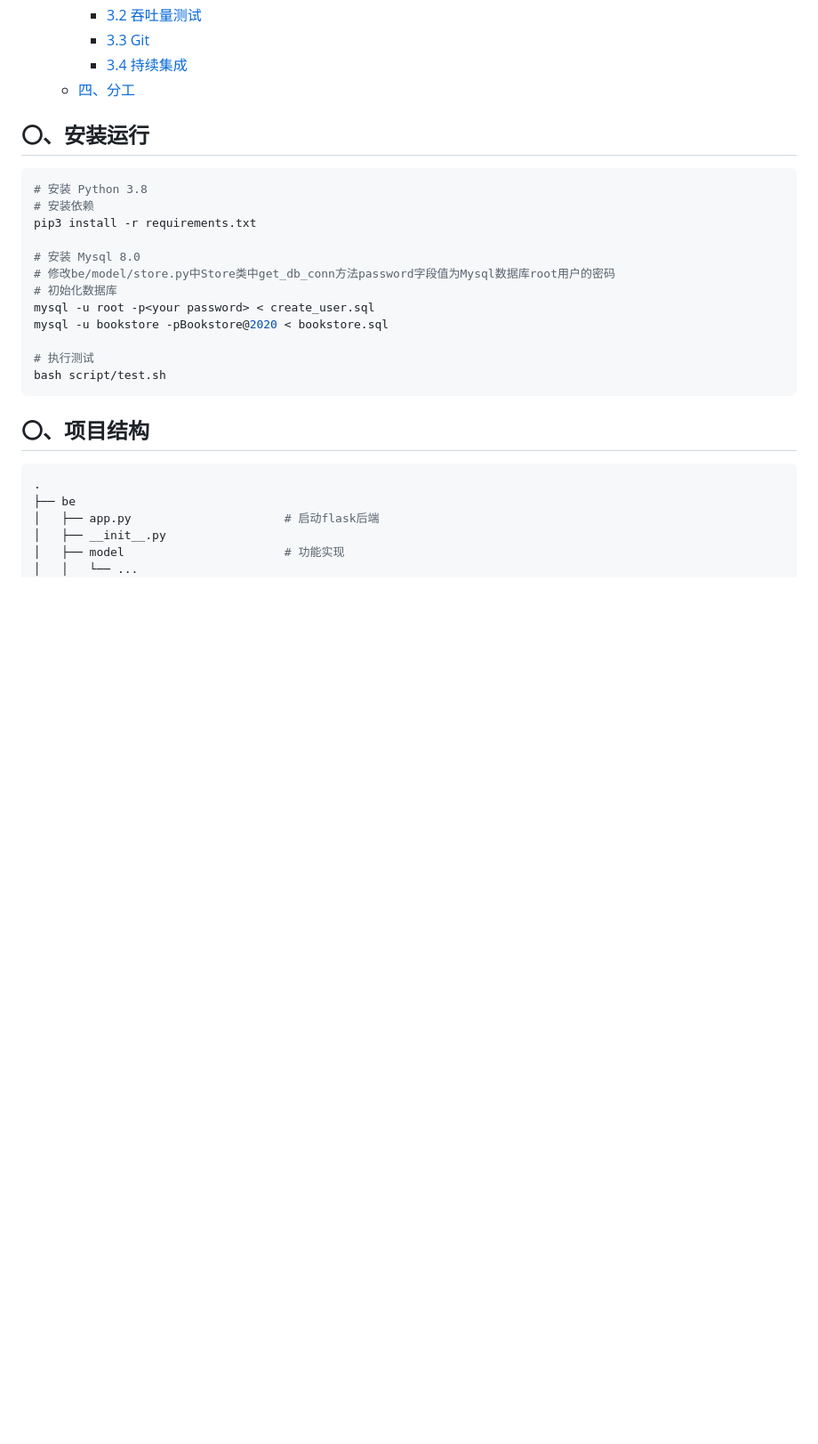
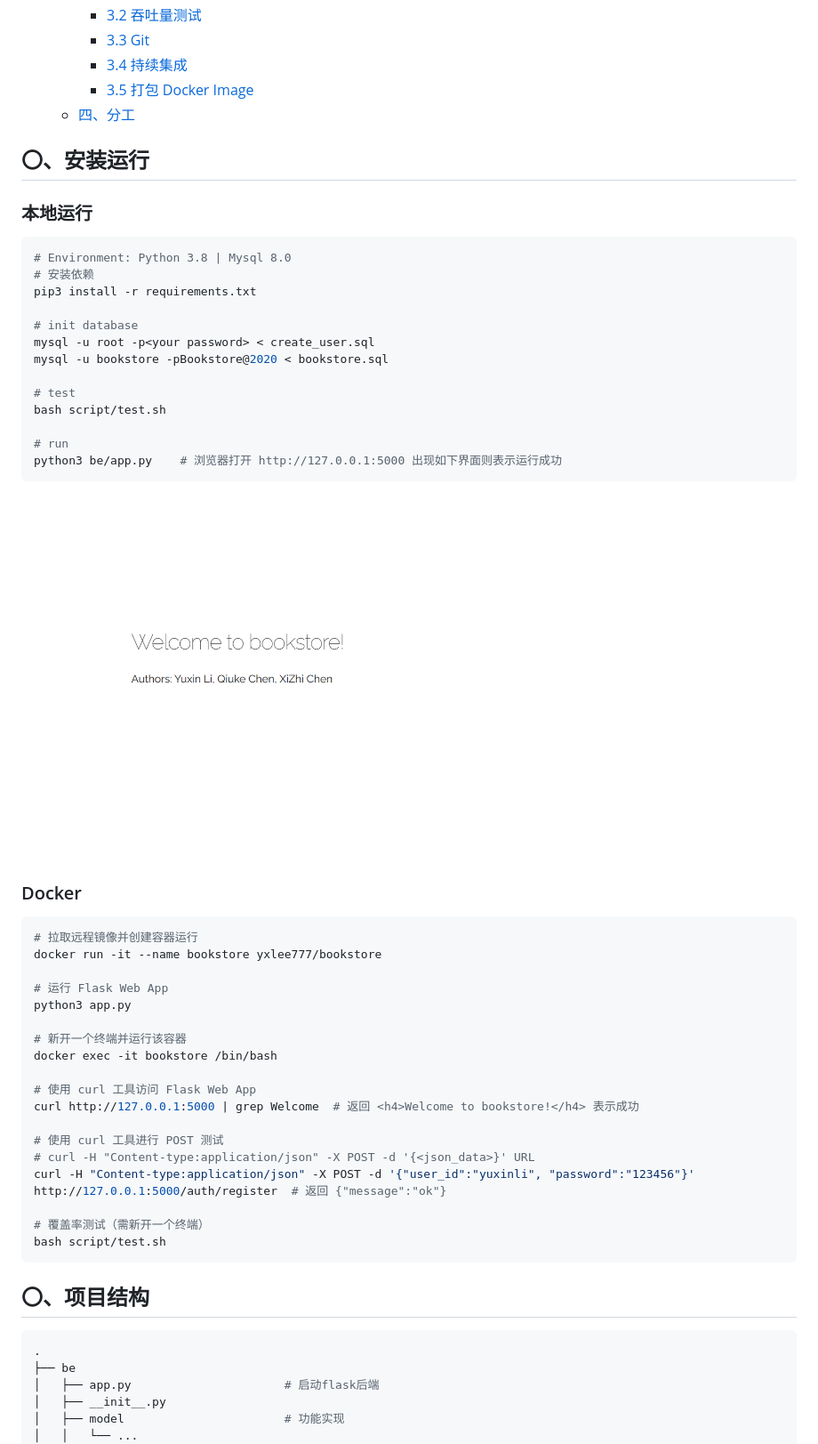
Before and after one commit to lccbks/bookstore, a Markdown page: README.md, the part around the change printed below. Shown: that part at 89% size. Drawn GitHub-style; pictures changed too: image/index.png (added); blank space fills up the shorter version.

````diff
--- a/README.md
+++ b/README.md
@@ -43,23 +45,51 @@
     + [3.2 吞吐量测试](#32-吞吐量测试)
     + [3.3 Git](#33-git)
     + [3.4 持续集成](#34-持续集成)
+    + [3.5 打包 Docker Image](35-打包dockerimage)
   * [四、分工](#四分工)
-
 
 ## 〇、安装运行
 
+### 本地运行
+
 ```shell
-# 安装 Python 3.8
+# Environment: Python 3.8 | Mysql 8.0
 # 安装依赖
 pip3 install -r requirements.txt
 
-# 安装 Mysql 8.0
-# 修改be/model/store.py中Store类中get_db_conn方法password字段值为Mysql数据库root用户的密码
-# 初始化数据库
+# init database
 mysql -u root -p<your password> < create_user.sql
 mysql -u bookstore -pBookstore@2020 < bookstore.sql
 
-# 执行测试
+# test
+bash script/test.sh
+
+# run
+python3 be/app.py    # 浏览器打开 http://127.0.0.1:5000 出现如下界面则表示运行成功
+```
+
+![](./image/index.png)
+
+### Docker
+
+```shell
+# 拉取远程镜像并创建容器运行
+docker run -it --name bookstore yxlee777/bookstore
+
+# 运行 Flask Web App
+python3 app.py
+
+# 新开一个终端并运行该容器
+docker exec -it bookstore /bin/bash
+
+# 使用 curl 工具访问 Flask Web App
+curl http://127.0.0.1:5000 | grep Welcome  # 返回 <h4>Welcome to bookstore!</h4> 表示成功
+
+# 使用 curl 工具进行 POST 测试
+# curl -H "Content-type:application/json" -X POST -d '{<json_data>}' URL
+curl -H "Content-type:application/json" -X POST -d '{"user_id":"yuxinli", "password":"123456"}' http://127.0.0.1:5000/auth/register  # 返回 {"message":"ok"}
+
+# 覆盖率测试（需新开一个终端）
 bash script/test.sh
 ```
 
````
Also changed, not shown: other parts of README.md (+33 -1 lines), 6 other files.
